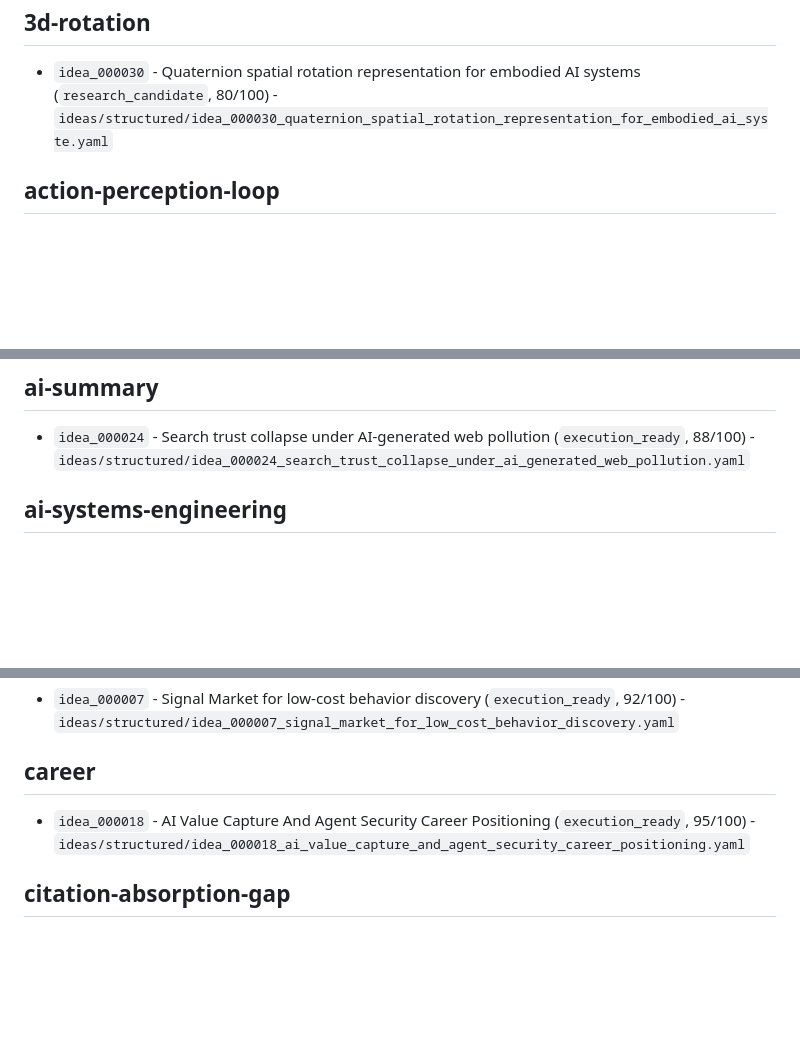
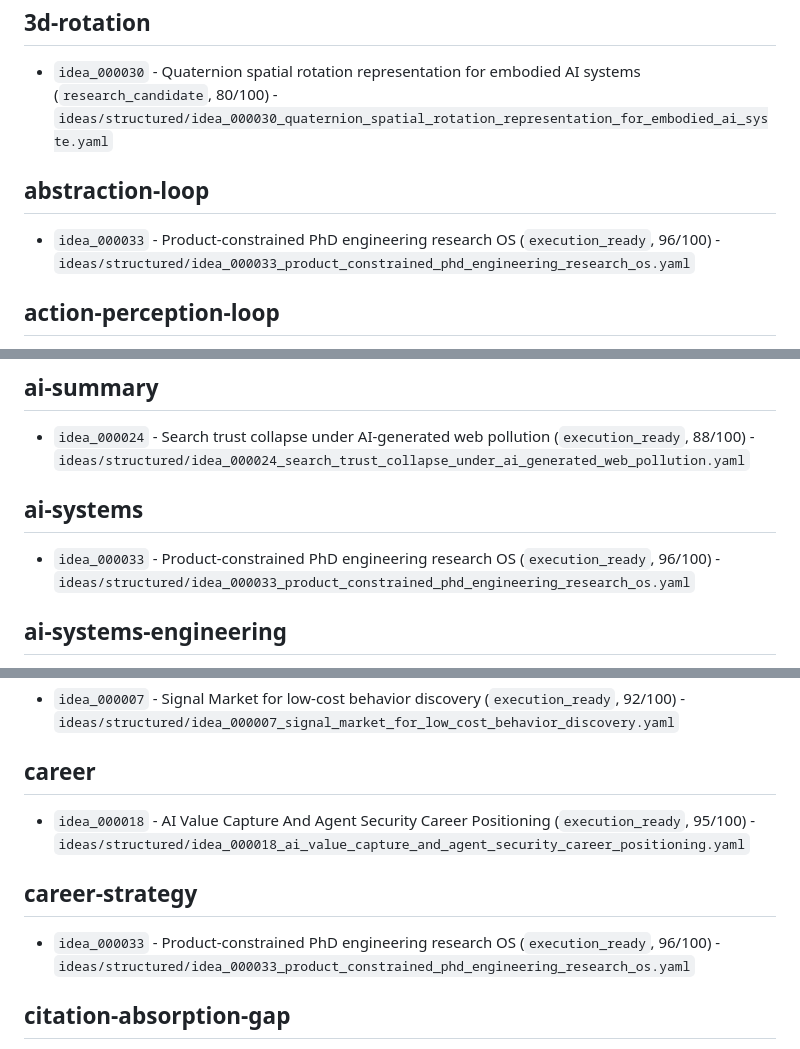
Before and after one commit to JasonLn0711/brainstorming-lab, a Markdown page: index/tag_index.md, 3 parts joined by grey strips. Drawn GitHub-style; blank space fills up the shorter version.

Commit message:
Rebuild Idea OS indexes for PhD research OS idea

```diff
--- a/index/tag_index.md
+++ b/index/tag_index.md
@@ -4,6 +4,10 @@
 
 - `idea_000030` - Quaternion spatial rotation representation for embodied AI systems (`research_candidate`, 80/100) - `ideas/structured/idea_000030_quaternion_spatial_rotation_representation_for_embodied_ai_syste.yaml`
 
+## abstraction-loop
+
+- `idea_000033` - Product-constrained PhD engineering research OS (`execution_ready`, 96/100) - `ideas/structured/idea_000033_product_constrained_phd_engineering_research_os.yaml`
+
 ## action-perception-loop
 
 - `idea_000016` - LLM Literature Mental State Understanding (`execution_ready`, 94/100) - `ideas/structured/idea_000016_llm_literature_mental_state_understanding.yaml`
@@ -100,6 +104,10 @@
 ## ai-summary
 
 - `idea_000024` - Search trust collapse under AI-generated web pollution (`execution_ready`, 88/100) - `ideas/structured/idea_000024_search_trust_collapse_under_ai_generated_web_pollution.yaml`
+
+## ai-systems
+
+- `idea_000033` - Product-constrained PhD engineering research OS (`execution_ready`, 96/100) - `ideas/structured/idea_000033_product_constrained_phd_engineering_research_os.yaml`
 
 ## ai-systems-engineering
 
@@ -210,6 +218,10 @@
 
 - `idea_000018` - AI Value Capture And Agent Security Career Positioning (`execution_ready`, 95/100) - `ideas/structured/idea_000018_ai_value_capture_and_agent_security_career_positioning.yaml`
 
+## career-strategy
+
+- `idea_000033` - Product-constrained PhD engineering research OS (`execution_ready`, 96/100) - `ideas/structured/idea_000033_product_constrained_phd_engineering_research_os.yaml`
+
 ## citation-absorption-gap
 
 - `idea_000025` - Effective evidence collapse in AI-mediated search (`research_candidate`, 77/100) - `ideas/structured/idea_000025_effective_evidence_collapse_ai_mediated_search.yaml`
```
Also changed, not shown: other parts of index/tag_index.md (+39 -0 lines), index/idea_index.md (+2 -0 lines).
